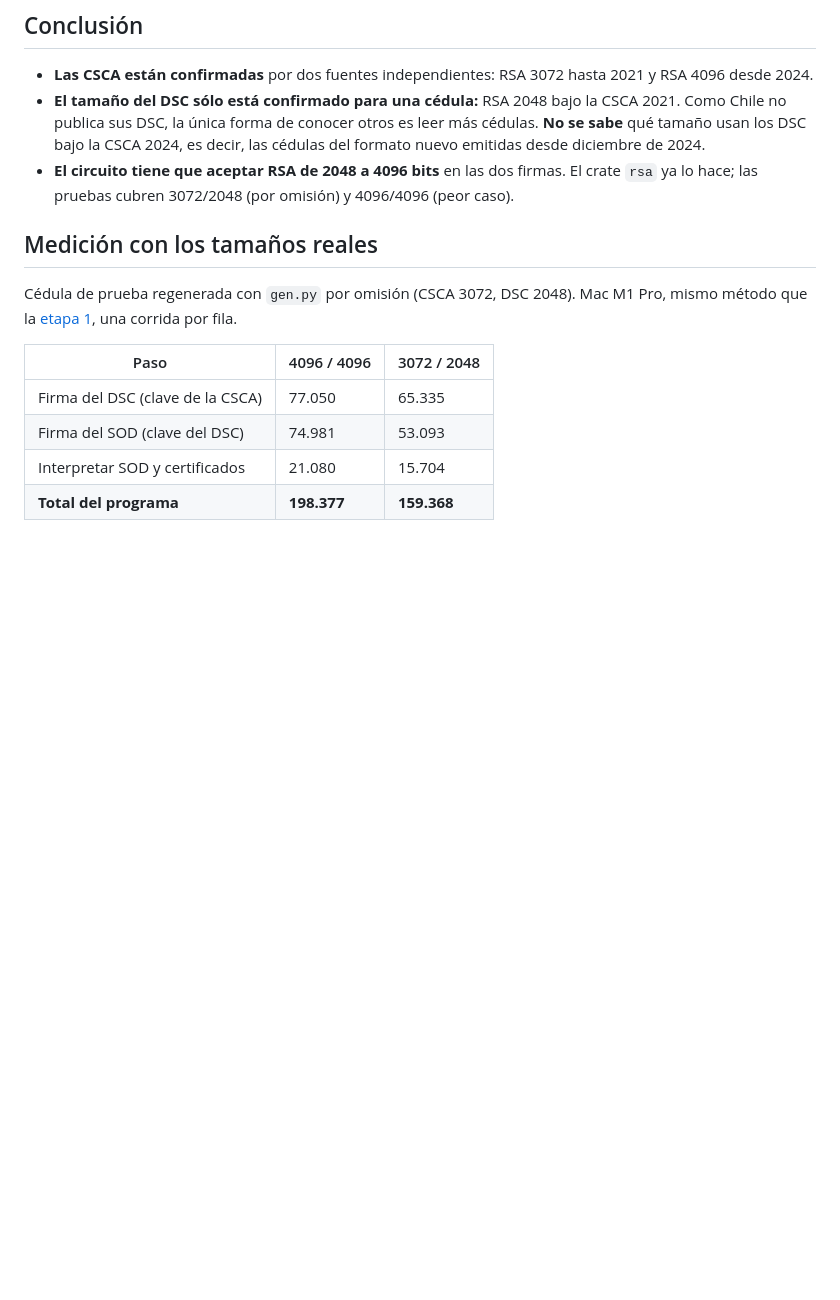
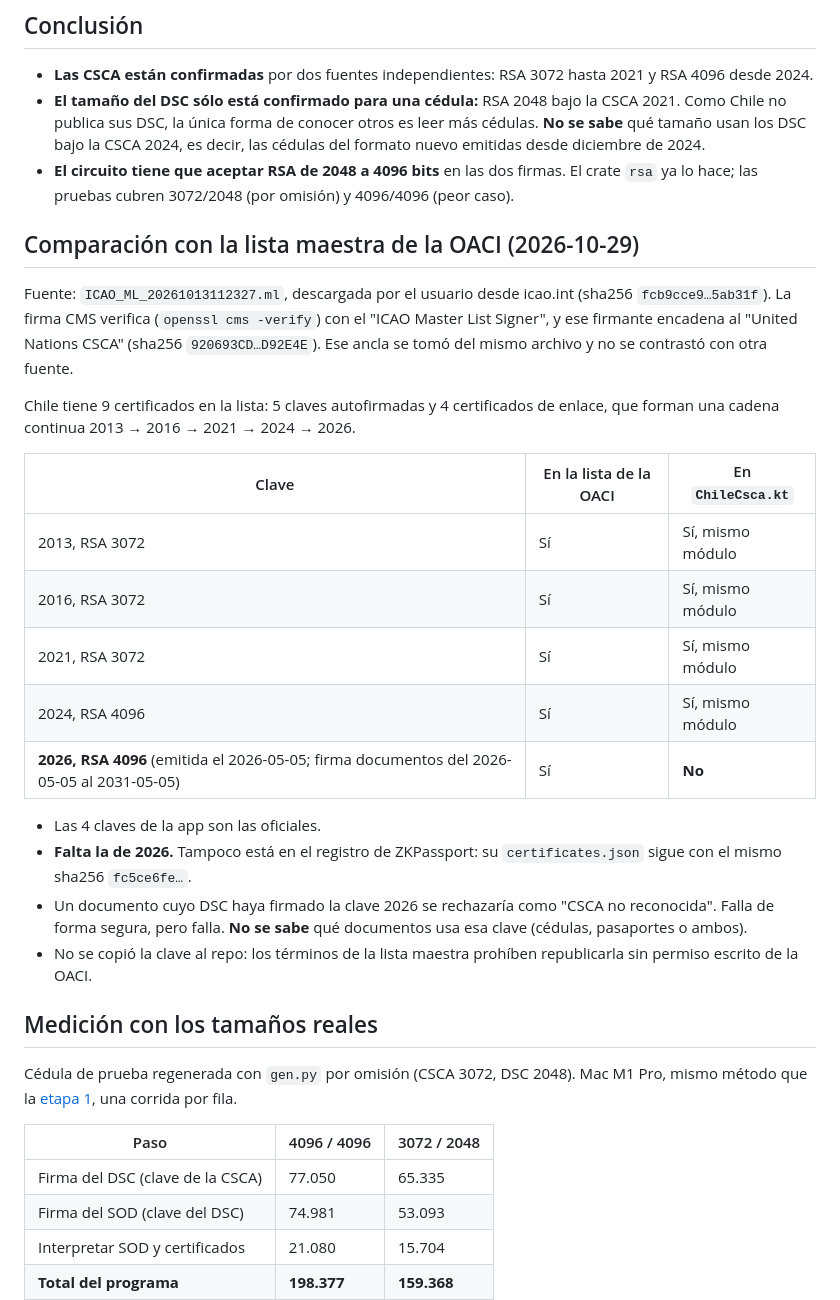
Before and after one commit to Ztellar/zero-knowledge-age-proof, a Markdown page: docs/measurements/chile-key-sizes.md, the part around the change. Drawn GitHub-style; blank space fills up the shorter version.

Commit message:
Compare Chile's signing keys with the ICAO master list
The four keys the app trusts match the ICAO master list, whose CMS signature
verifies to the UN CSCA. The list also holds a fifth Chilean key, RSA-4096 for
cards from 2026-05-05, that the app and ZKPassport lack. It is not copied in:
the ICAO terms forbid republishing the list without written permission.

```diff
--- a/docs/measurements/chile-key-sizes.md
+++ b/docs/measurements/chile-key-sizes.md
@@ -24,6 +24,33 @@ las cédulas reales, y saber qué tamaños tiene que soportar el circuito.
   nuevo emitidas desde diciembre de 2024.
 - **El circuito tiene que aceptar RSA de 2048 a 4096 bits** en las dos firmas. El crate
   `rsa` ya lo hace; las pruebas cubren 3072/2048 (por omisión) y 4096/4096 (peor caso).
+
+## Comparación con la lista maestra de la OACI (2026-10-29)
+
+Fuente: `ICAO_ML_20261013112327.ml`, descargada por el usuario desde icao.int (sha256
+`fcb9cce9…5ab31f`). La firma CMS verifica (`openssl cms -verify`) con el "ICAO Master List
+Signer", y ese firmante encadena al "United Nations CSCA" (sha256 `920693CD…D92E4E`). Ese
+ancla se tomó del mismo archivo y no se contrastó con otra fuente.
+
+Chile tiene 9 certificados en la lista: 5 claves autofirmadas y 4 certificados de enlace,
+que forman una cadena continua 2013 → 2016 → 2021 → 2024 → 2026.
+
+| Clave | En la lista de la OACI | En `ChileCsca.kt` |
+| --- | --- | --- |
+| 2013, RSA 3072 | Sí | Sí, mismo módulo |
+| 2016, RSA 3072 | Sí | Sí, mismo módulo |
+| 2021, RSA 3072 | Sí | Sí, mismo módulo |
+| 2024, RSA 4096 | Sí | Sí, mismo módulo |
+| **2026, RSA 4096** (emitida el 2026-05-05; firma documentos del 2026-05-05 al 2031-05-05) | Sí | **No** |
+
+- Las 4 claves de la app son las oficiales.
+- **Falta la de 2026.** Tampoco está en el registro de ZKPassport: su `certificates.json`
+  sigue con el mismo sha256 `fc5ce6fe…`.
+- Un documento cuyo DSC haya firmado la clave 2026 se rechazaría como "CSCA no reconocida".
+  Falla de forma segura, pero falla. **No se sabe** qué documentos usa esa clave (cédulas,
+  pasaportes o ambos).
+- No se copió la clave al repo: los términos de la lista maestra prohíben republicarla sin
+  permiso escrito de la OACI.
 
 ## Medición con los tamaños reales
 
```
